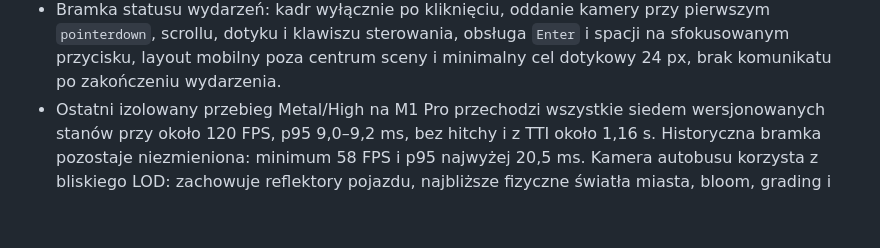
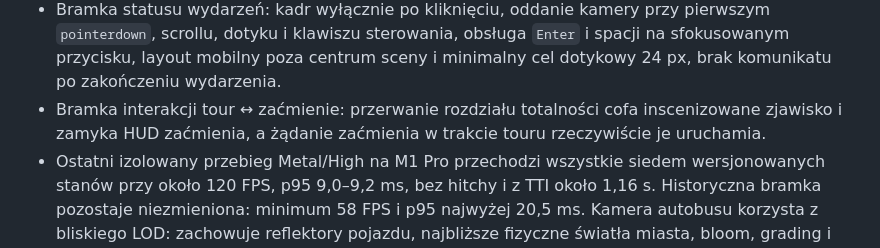
Before and after one commit to stojeden/voxel-diorama, a Markdown page: README.md, the part around the change. Drawn GitHub-style; blank space fills up the shorter version.

Commit message:
docs: record the tour/eclipse fixes in README and changelog
Co-Authored-By: Claude Opus 5 <noreply@anthropic.com>

```diff
--- a/README.md
+++ b/README.md
@@ -135,6 +135,9 @@ sekwencyjnie, przy zamkniętych ręcznych kartach aplikacji.
   pierwszym `pointerdown`, scrollu, dotyku i klawiszu sterowania, obsługa
   `Enter` i spacji na sfokusowanym przycisku, layout mobilny poza centrum sceny
   i minimalny cel dotykowy 24 px, brak komunikatu po zakończeniu wydarzenia.
+- Bramka interakcji tour ↔ zaćmienie: przerwanie rozdziału totalności cofa
+  inscenizowane zjawisko i zamyka HUD zaćmienia, a żądanie zaćmienia w trakcie
+  touru rzeczywiście je uruchamia.
 - Ostatni izolowany przebieg Metal/High na M1 Pro przechodzi wszystkie siedem
   wersjonowanych stanów przy około 120 FPS, p95 9,0–9,2 ms, bez hitchy
   i z TTI około 1,16 s. Historyczna bramka pozostaje niezmieniona: minimum
```
Also changed, not shown: CHANGELOG.md (+8 -0 lines).
